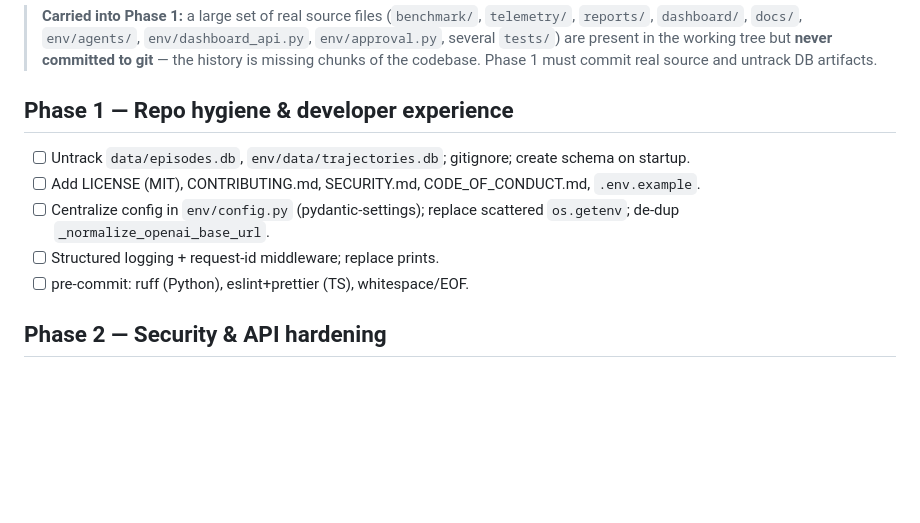
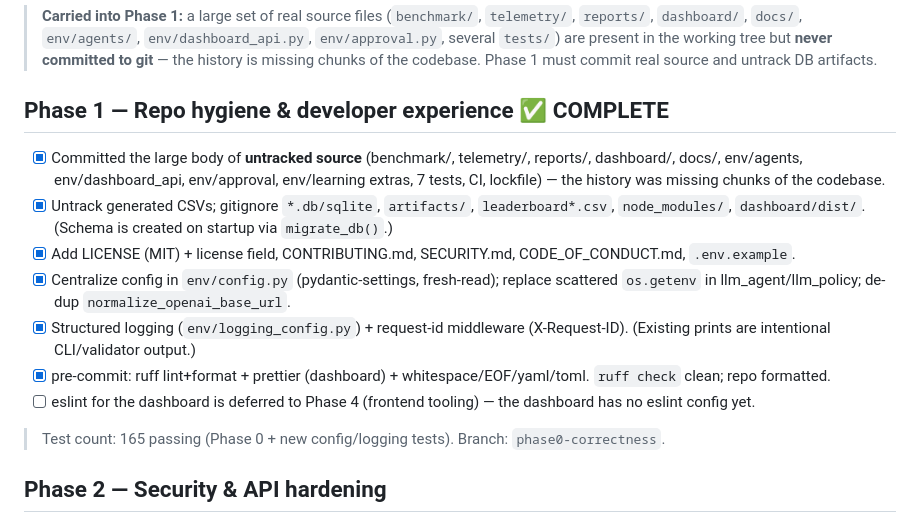
Before and after one commit to rogerdemello/autonomous-executive-email-copilot, a Markdown page: docs/ROADMAP.md, the part around the change. Drawn GitHub-style; blank space fills up the shorter version.

Commit message:
Phase 1: mark complete in ROADMAP

```diff
--- a/docs/ROADMAP.md
+++ b/docs/ROADMAP.md
@@ -25,12 +25,16 @@ Bar: `pytest` 100% green, zero deprecation warnings, every doc claim backed by a
 
 > **Carried into Phase 1:** a large set of real source files (`benchmark/`, `telemetry/`, `reports/`, `dashboard/`, `docs/`, `env/agents/`, `env/dashboard_api.py`, `env/approval.py`, several `tests/`) are present in the working tree but **never committed to git** — the history is missing chunks of the codebase. Phase 1 must commit real source and untrack DB artifacts.
 
-## Phase 1 — Repo hygiene & developer experience
-- [ ] Untrack `data/episodes.db`, `env/data/trajectories.db`; gitignore; create schema on startup.
-- [ ] Add LICENSE (MIT), CONTRIBUTING.md, SECURITY.md, CODE_OF_CONDUCT.md, `.env.example`.
-- [ ] Centralize config in `env/config.py` (pydantic-settings); replace scattered `os.getenv`; de-dup `_normalize_openai_base_url`.
-- [ ] Structured logging + request-id middleware; replace prints.
-- [ ] pre-commit: ruff (Python), eslint+prettier (TS), whitespace/EOF.
+## Phase 1 — Repo hygiene & developer experience ✅ COMPLETE
+- [x] Committed the large body of **untracked source** (benchmark/, telemetry/, reports/, dashboard/, docs/, env/agents, env/dashboard_api, env/approval, env/learning extras, 7 tests, CI, lockfile) — the history was missing chunks of the codebase.
+- [x] Untrack generated CSVs; gitignore `*.db/sqlite`, `artifacts/`, `leaderboard*.csv`, `node_modules/`, `dashboard/dist/`. (Schema is created on startup via `migrate_db()`.)
+- [x] Add LICENSE (MIT) + license field, CONTRIBUTING.md, SECURITY.md, CODE_OF_CONDUCT.md, `.env.example`.
+- [x] Centralize config in `env/config.py` (pydantic-settings, fresh-read); replace scattered `os.getenv` in llm_agent/llm_policy; de-dup `normalize_openai_base_url`.
+- [x] Structured logging (`env/logging_config.py`) + request-id middleware (X-Request-ID). (Existing prints are intentional CLI/validator output.)
+- [x] pre-commit: ruff lint+format + prettier (dashboard) + whitespace/EOF/yaml/toml. `ruff check` clean; repo formatted.
+- [ ] eslint for the dashboard is deferred to Phase 4 (frontend tooling) — the dashboard has no eslint config yet.
+
+> Test count: 165 passing (Phase 0 + new config/logging tests). Branch: `phase0-correctness`.
 
 ## Phase 2 — Security & API hardening
 - [ ] AuthN/Z middleware (configurable; enforced on mutating/sensitive routes).
```
